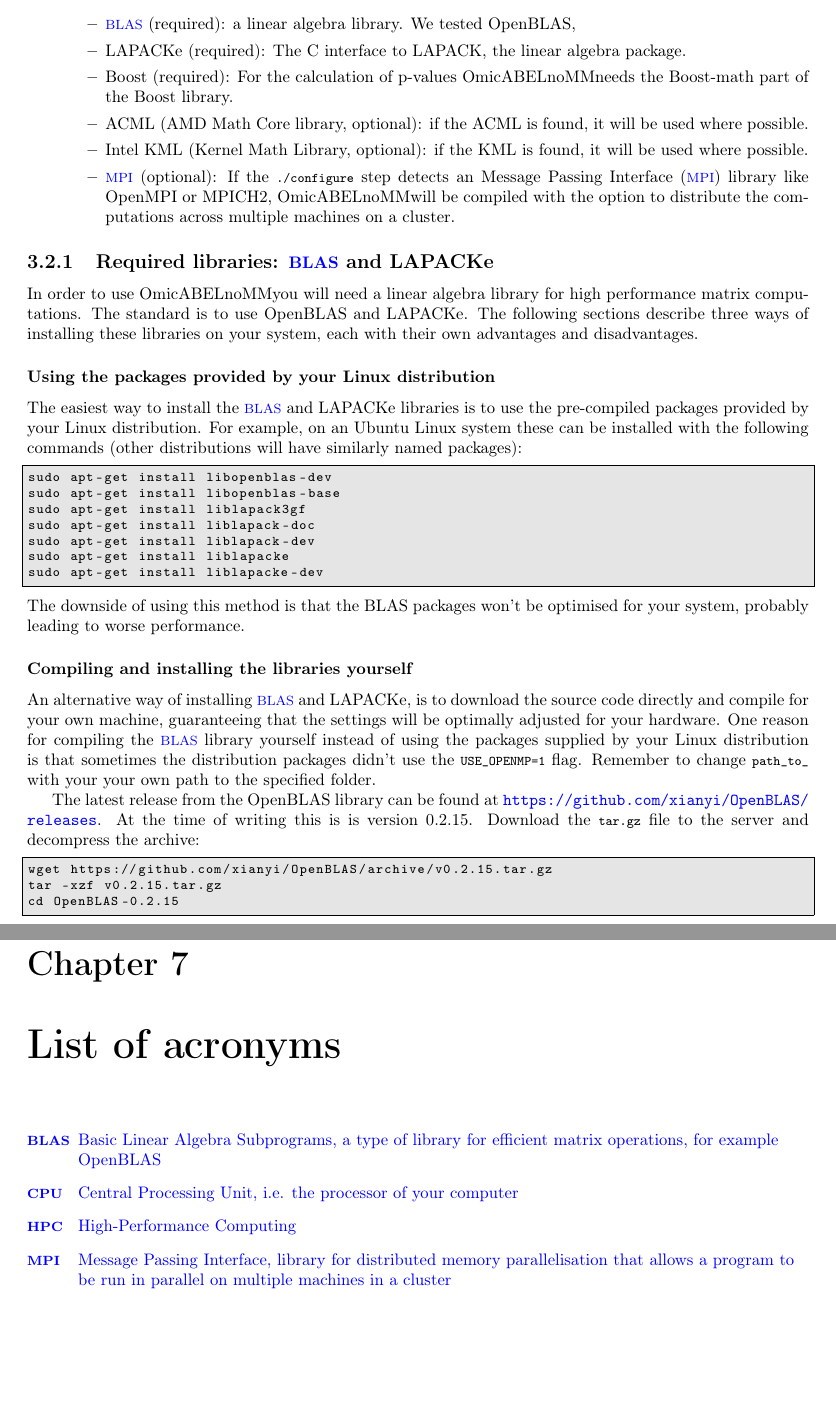
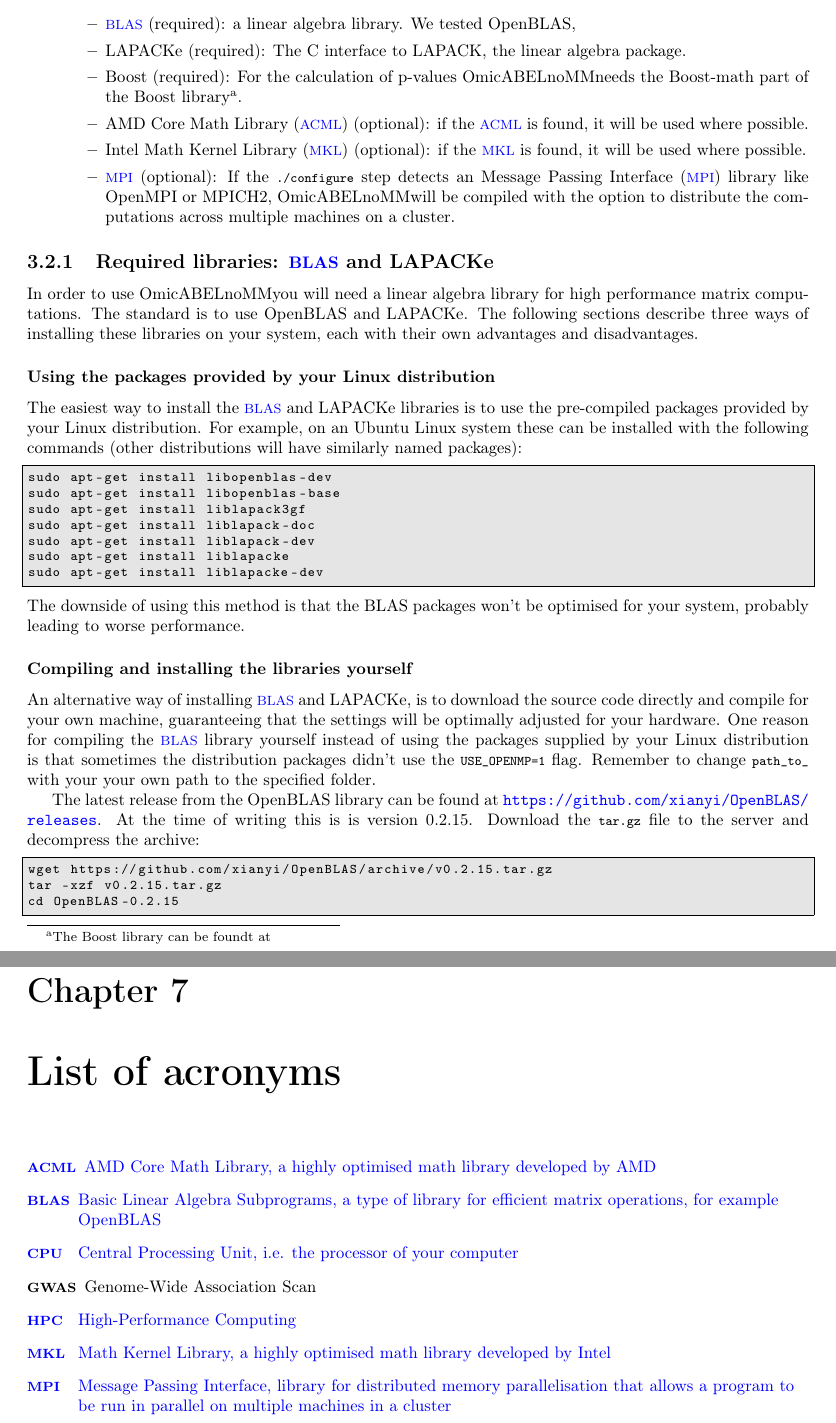
Before and after one commit to GenABEL-Project/OmicABELnoMM, a LaTeX document (doc/UserGuide.tex): two parts of pages 8 and 20 of 20, joined at a grey line, cut so that both start at the same text, the shorter picture padded with empty space. Compiled offline with pdfLaTeX.

Commit message:
Documentation: define various acronyms

```diff
--- a/doc/UserGuide.tex
+++ b/doc/UserGuide.tex
@@ -211,10 +211,11 @@ linear algebra and other math.
   \item LAPACKe (required): The C interface to LAPACK, the linear
     algebra package.
   \item Boost (required): For the calculation of p-values \oanomm needs the
-    Boost-math part of the Boost library.
-  \item ACML (AMD Math Core library, optional): if the ACML is found,
+    Boost-math part of the Boost library\footnote{The Boost library
+      can be foundt at \url{}}.
+  \item \ac{ACML} (optional): if the \ac{ACML} is found,
     it will be used where possible.
-  \item Intel KML (Kernel Math Library, optional): if the KML is
+  \item Intel \ac{MKL} (optional): if the \ac{MKL} is
     found, it will be used where possible.
   \item \acs{MPI} (optional): If the |./configure| step detects an
     \acf{MPI} library like OpenMPI or MPICH2, \oanomm will be compiled
@@ -731,11 +732,16 @@ In this case each process (1 per node specified using -np for a total of 10 in t
 \label{ch:acro}
 
 \begin{acronym}[BLAS] % Put longest acronym here for alignment
+  \acro{ACML}{AMD Core Math Library\acroextra{, a highly optimised math
+      library developed by AMD}}
   \acro{BLAS}{Basic Linear Algebra Subprograms\acroextra{, a type of
       library for efficient matrix operations, for example OpenBLAS}}
   \acro{CPU}{Central Processing Unit\acroextra{, i.e. the processor of
     your computer}}
+  \acro{GWAS}{Genome-Wide Association Scan}
   \acro{HPC}{High-Performance Computing}
+  \acro{MKL}{Math Kernel Library\acroextra{, a highly optimised math
+      library developed by Intel}}
   \acro{MPI}{Message Passing Interface\acroextra{, library for
       distributed memory parallelisation that allows a program to be
       run in parallel on multiple machines in a cluster}}
```
Also changed, not shown: doc/UserGuide.tex (8 more changed lines).
